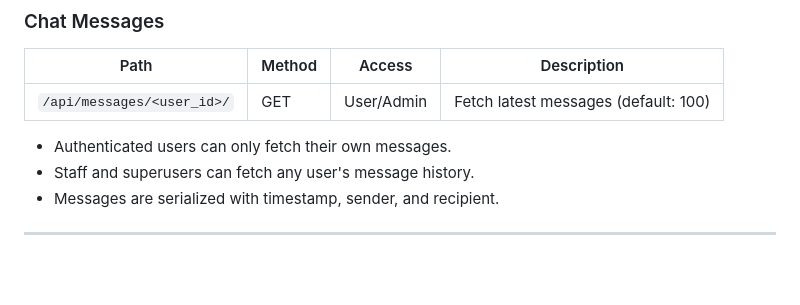
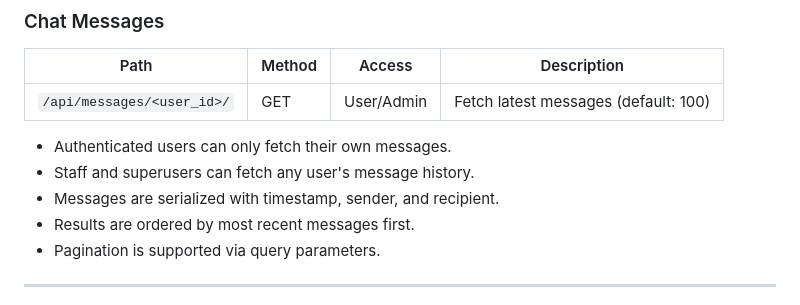
Before and after one commit to Kiuliumov/CantinaShop, a Markdown page: README.md, the part around the change. Rendered like a GitHub page; blank space fills up the shorter version.

```diff
--- a/README.md
+++ b/README.md
@@ -545,6 +545,8 @@ If the key is invalid, expired, or belongs to an inactive user, the request is r
 - Authenticated users can only fetch their own messages.
 - Staff and superusers can fetch any user's message history.
 - Messages are serialized with timestamp, sender, and recipient.
+- Results are ordered by most recent messages first.
+- Pagination is supported via query parameters.
 
 ---
 
```
